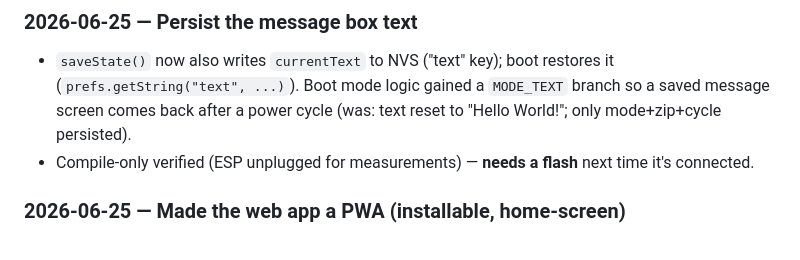
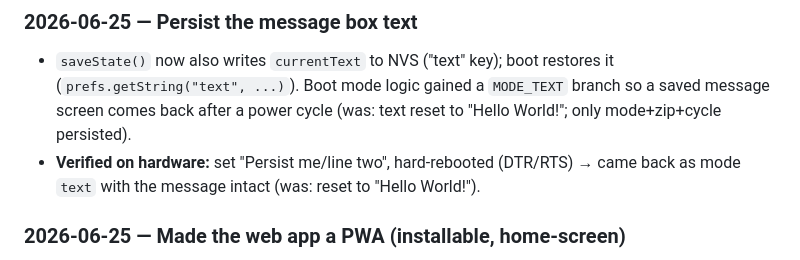
Before and after one commit to jdburgie/esp32-epaper-web, a Markdown page: JOURNAL.md, the part around the change. Rendered like a GitHub page.

Commit message:
Journal: message-text persistence verified on hardware
Co-Authored-By: Claude Opus 4.8 <noreply@anthropic.com>

```diff
--- a/JOURNAL.md
+++ b/JOURNAL.md
@@ -65,8 +65,8 @@ history**.
   it (`prefs.getString("text", ...)`). Boot mode logic gained a `MODE_TEXT` branch
   so a saved message screen comes back after a power cycle (was: text reset to
   "Hello World!"; only mode+zip+cycle persisted).
-- Compile-only verified (ESP unplugged for measurements) — **needs a flash** next
-  time it's connected.
+- **Verified on hardware:** set "Persist me/line two", hard-rebooted (DTR/RTS) →
+  came back as mode `text` with the message intact (was: reset to "Hello World!").
 
 ### 2026-06-25 — Made the web app a PWA (installable, home-screen)
 - Added `webapp/manifest.webmanifest`, `webapp/sw.js`, and icons (192/512/apple-
```
